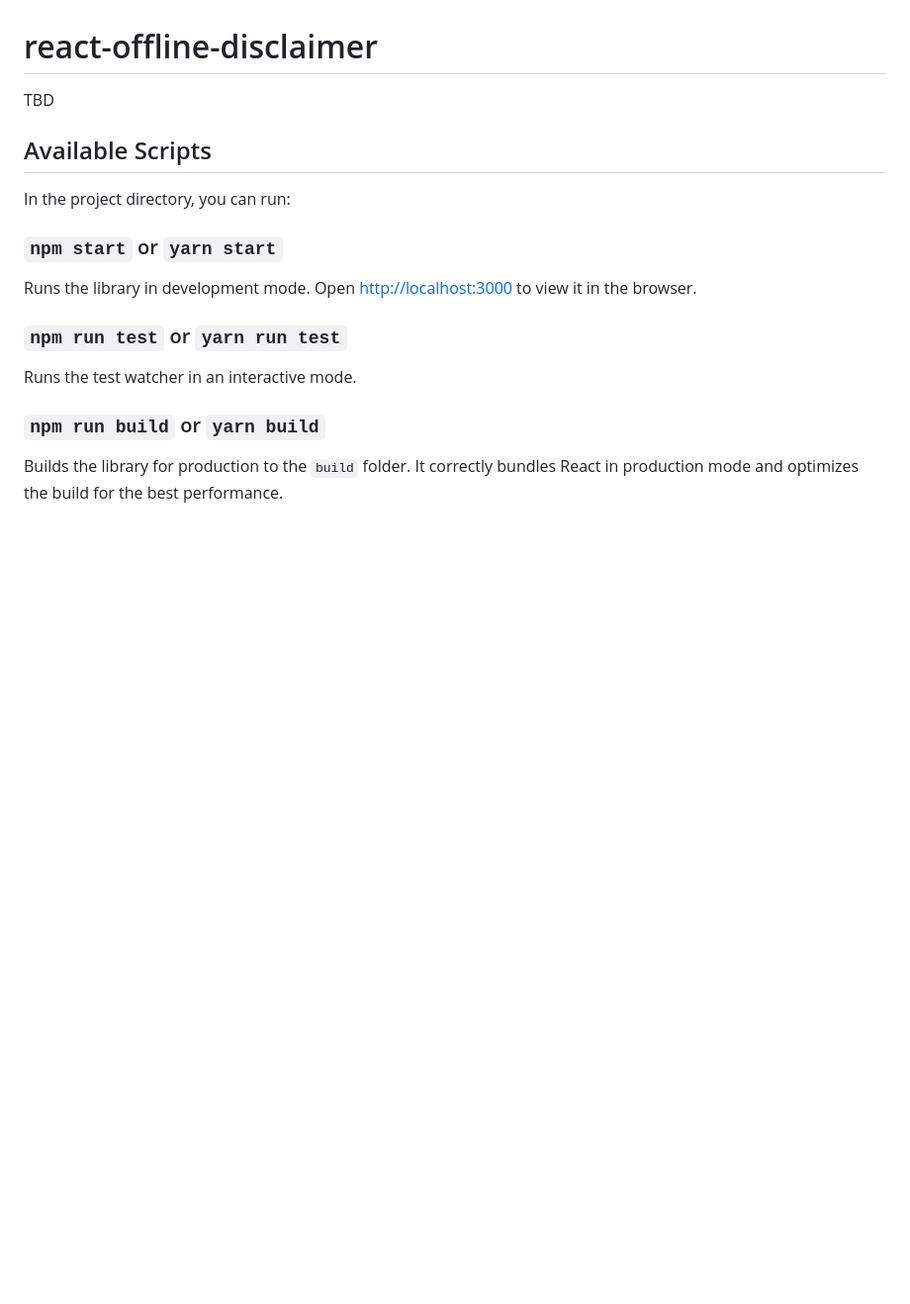
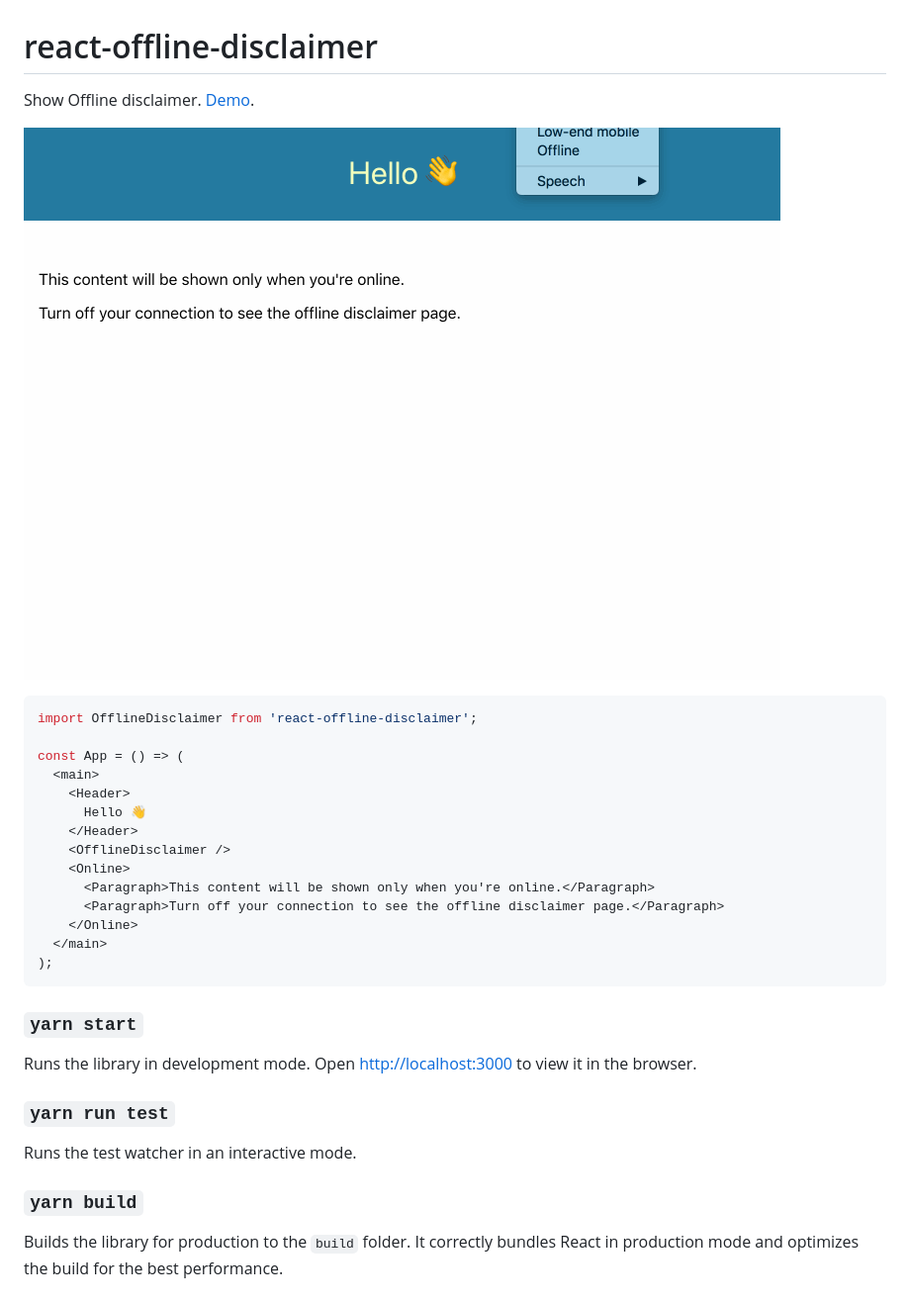
Before and after one commit to mhasbini/react-offline-disclaimer, a Markdown page: README.md, the part around the change. Shown: that part at 99% size. GitHub-like rendering; pictures changed too: screenshots/project.gif (added); blank space fills up the shorter version.

Commit message:
Add demo

````diff
--- a/README.md
+++ b/README.md
@@ -1,20 +1,35 @@
 # react-offline-disclaimer
 
-TBD
+Show Offline disclaimer. [Demo](src/demo/App.js).
 
-## Available Scripts
+![](screenshots/project.gif)
 
-In the project directory, you can run:
+```jsx
+import OfflineDisclaimer from 'react-offline-disclaimer';
 
-### `npm start` or `yarn start`
+const App = () => (
+  <main>
+    <Header>
+      Hello 👋
+    </Header>
+    <OfflineDisclaimer />
+    <Online>
+      <Paragraph>This content will be shown only when you're online.</Paragraph>
+      <Paragraph>Turn off your connection to see the offline disclaimer page.</Paragraph>
+    </Online>
+  </main>
+);
+```
+
+### `yarn start`
 
 Runs the library in development mode. Open [http://localhost:3000](http://localhost:3000) to view it in the browser.
 
-### `npm run test` or `yarn run test`
+### `yarn run test`
 
 Runs the test watcher in an interactive mode.
 
-### `npm run build` or `yarn build`
+### `yarn build`
 
 Builds the library for production to the `build` folder.
 It correctly bundles React in production mode and optimizes the build for the best performance.
````
Also changed, not shown: 2 other files.
